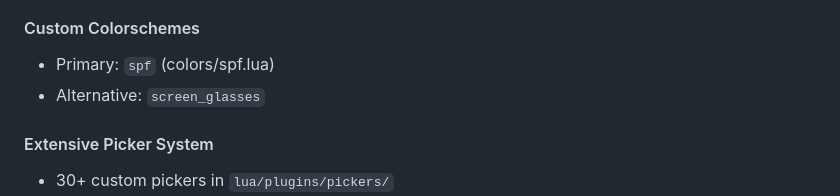
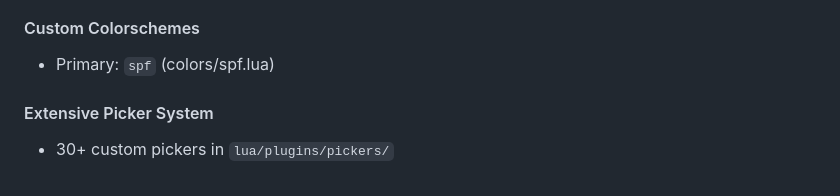
Before and after one commit to BrandtWright/nvim, a Markdown page: CLAUDE.md, the part around the change. Rendered like a GitHub page.

Commit message:
docs(claude): drop removed screen_glasses colorscheme reference

```diff
--- a/CLAUDE.md
+++ b/CLAUDE.md
@@ -75,7 +75,6 @@ and imports all modules
 #### Custom Colorschemes
 
 - Primary: `spf` (colors/spf.lua)
-- Alternative: `screen_glasses`
 
 #### Extensive Picker System
 
```
